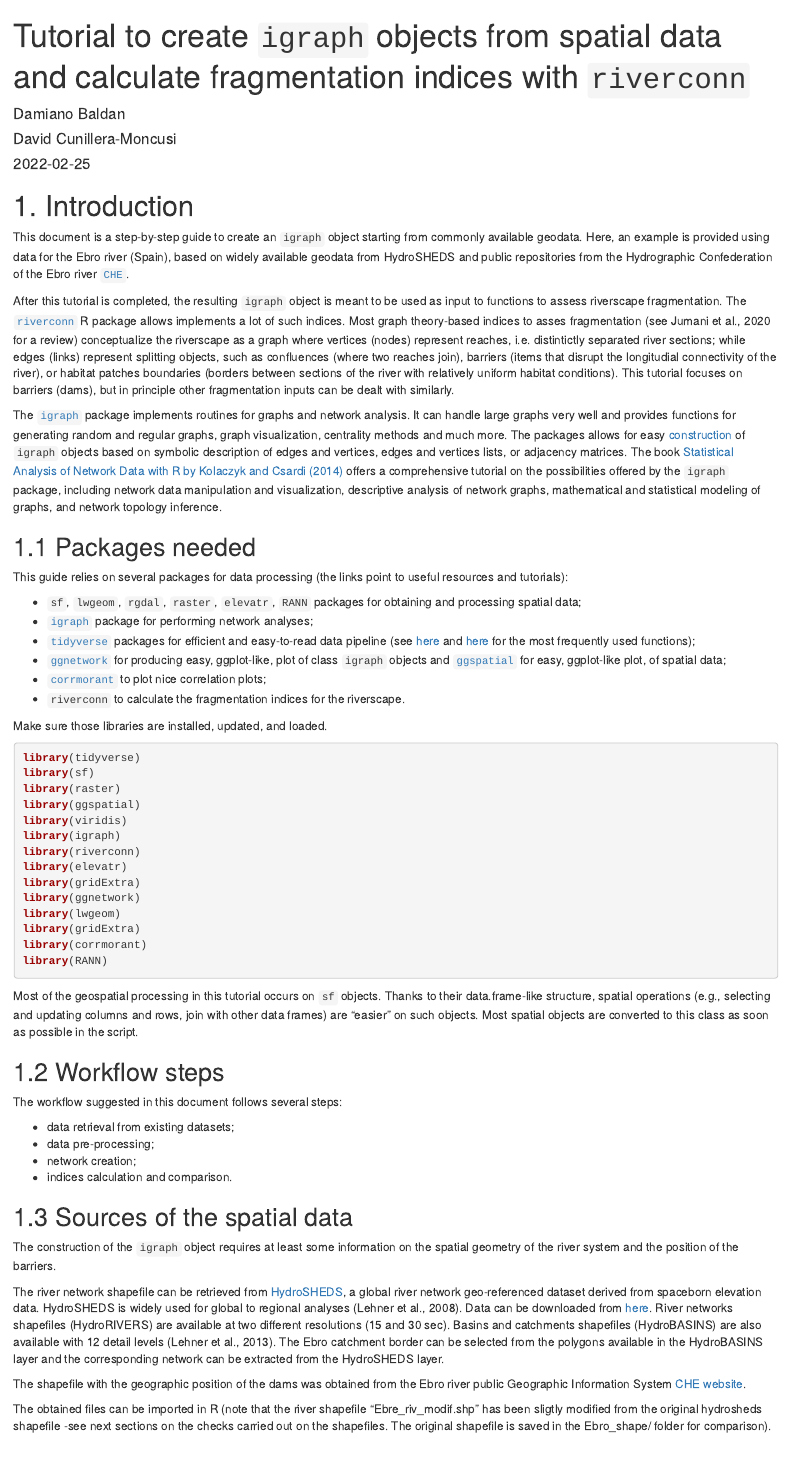
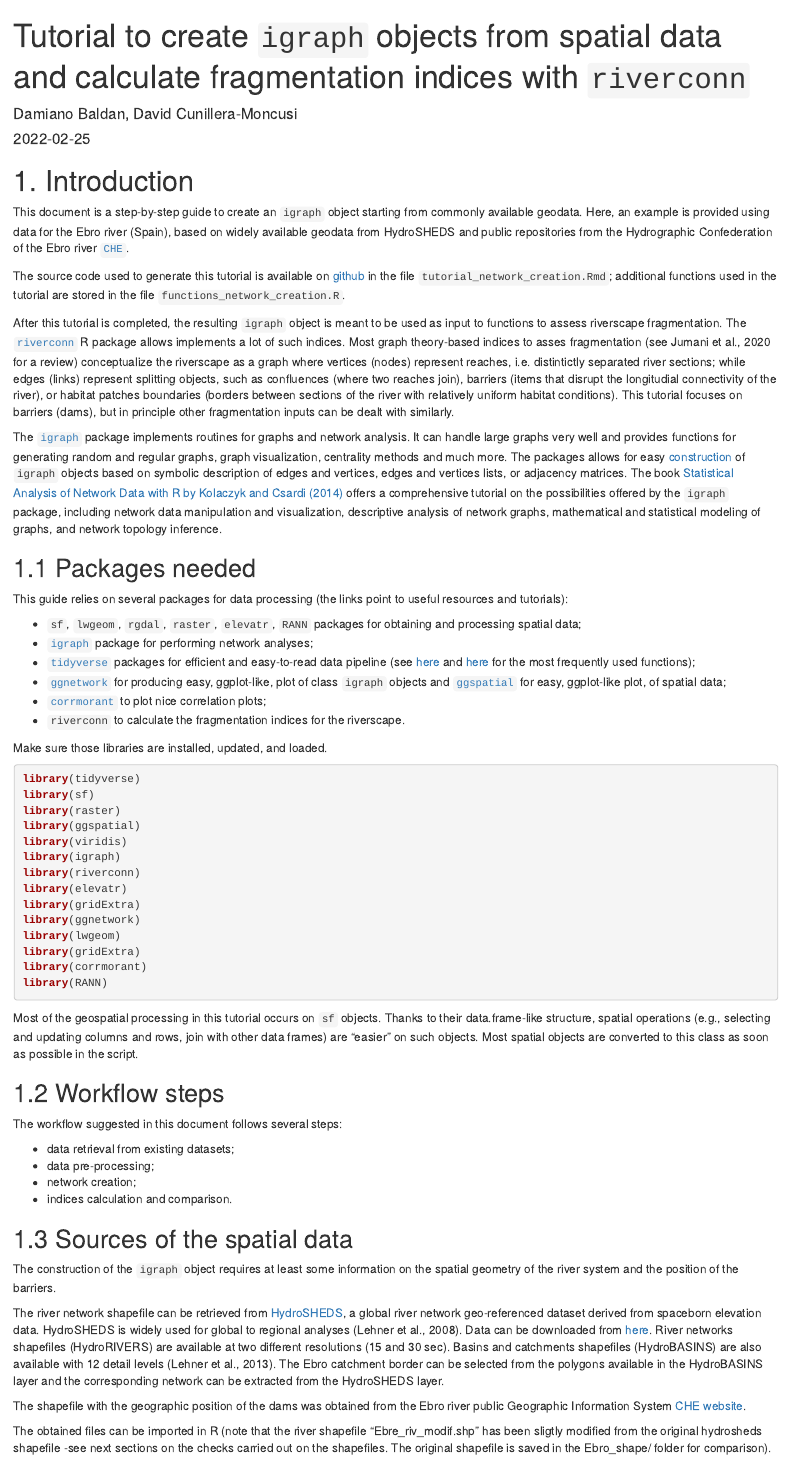
Before and after one commit to damianobaldan/riverconn_tutorial, an R Markdown document (tutorial_network_creation.Rmd): the page in a window 1100 px wide, from its top. Rendered offline with R 4.5, knitr and Pandoc, with nearby package versions; the code chunks are not run, so their results and figures are left out; drawn as R Markdown's standard HTML page in place of the format the file asks for.

Commit message:
added link to git folder to the tutorial

```diff
--- a/tutorial_network_creation.Rmd
+++ b/tutorial_network_creation.Rmd
@@ -1,8 +1,6 @@
 ---
 title: "Tutorial to create `igraph` objects from spatial data and calculate fragmentation indices with `riverconn`"
-author:
-  - "Damiano Baldan"
-  - "David Cunillera-Moncusi"
+author: "Damiano Baldan, David Cunillera-Moncusi"
 date: "`r Sys.Date()`"
 output: rmdformats::downcute
 knit: (function(input_file, encoding) {
@@ -19,6 +17,8 @@ knitr::opts_chunk$set(echo = TRUE)
 # 1. Introduction
 
 This document is a step-by-step guide to create an `igraph` object starting from commonly available geodata. Here, an example is provided using data for the Ebro river (Spain), based on widely available geodata from HydroSHEDS and public repositories from the Hydrographic Confederation of the Ebro river [`CHE`](http://iber.chebro.es/geoportal/).
+
+The source code used to generate this tutorial is available on [github](https://github.com/damianobaldan/riverconn_tutorial) in the file `tutorial_network_creation.Rmd`; additional functions used in the tutorial are stored in the file `functions_network_creation.R`.
 
 After this tutorial is completed, the resulting  `igraph` object is meant to be used as input to functions to assess riverscape fragmentation. The [`riverconn`](https://github.com/damianobaldan/riverconn) R package allows implements a lot of such indices.  Most graph theory-based indices to asses fragmentation (see Jumani et al., 2020 for a review) conceptualize the riverscape as a graph where vertices (nodes) represent reaches, i.e. distintictly separated river sections; while edges (links) represent splitting objects, such as confluences (where two reaches join), barriers (items that disrupt the longitudial connectivity of the river), or habitat patches boundaries (borders between sections of the river with relatively uniform habitat conditions). This tutorial focuses on barriers (dams), but in principle other fragmentation inputs can be dealt with similarly.
 
```
Also changed, not shown: 1 other file.
